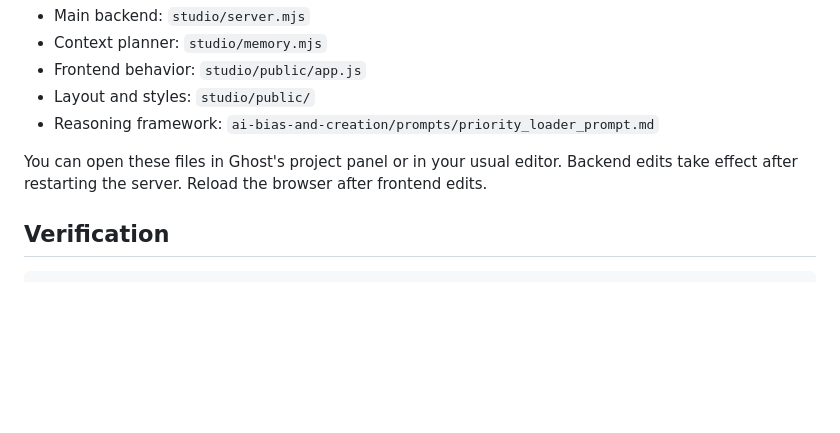
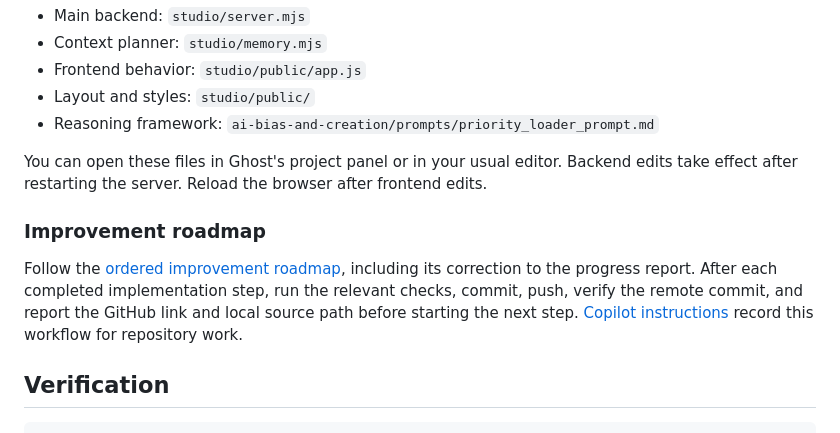
Before and after one commit to Tboy450/ghost-ai, a Markdown page: README.md, the part around the change. Drawn GitHub-style; blank space fills up the shorter version.

Commit message:
Document Ghost roadmap and require verified pushes between steps

````diff
--- a/README.md
+++ b/README.md
@@ -46,6 +46,10 @@ The Memory panel shows what was recalled. This is fast extractive retrieval, not
 
 You can open these files in Ghost's project panel or in your usual editor. Backend edits take effect after restarting the server. Reload the browser after frontend edits.
 
+### Improvement roadmap
+
+Follow the [ordered improvement roadmap](docs/ROADMAP.md), including its correction to the progress report. After each completed implementation step, run the relevant checks, commit, push, verify the remote commit, and report the GitHub link and local source path before starting the next step. [Copilot instructions](.github/copilot-instructions.md) record this workflow for repository work.
+
 ## Verification
 
 ```powershell
````
Also changed, not shown: .github/copilot-instructions.md (added, +11 -0 lines), docs/ROADMAP.md (added, +41 -0 lines).
